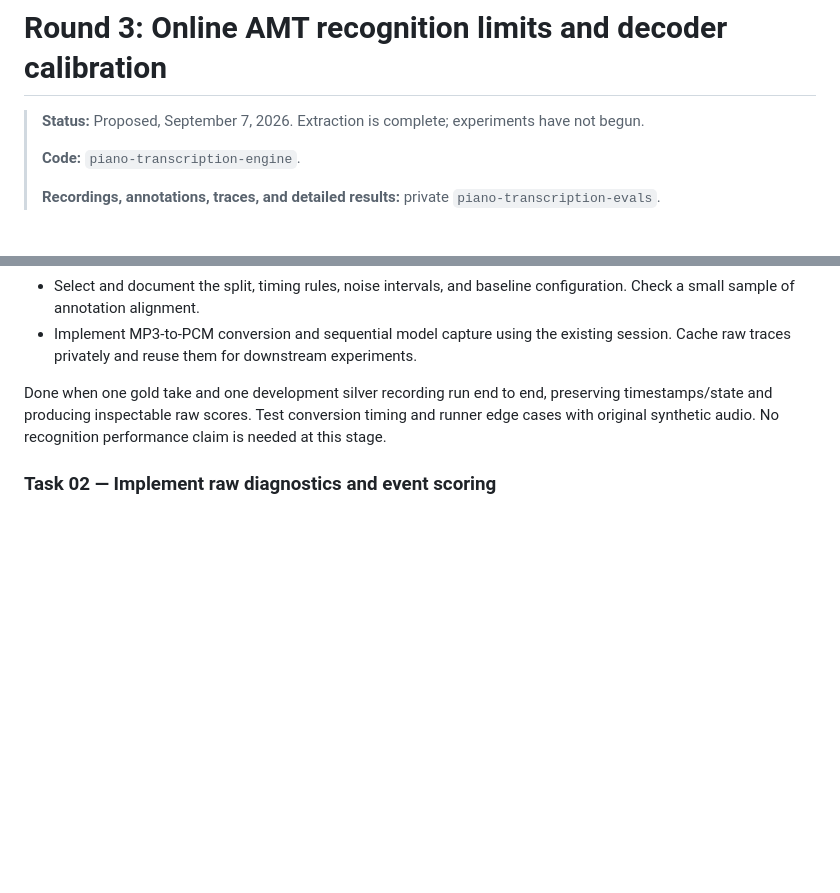
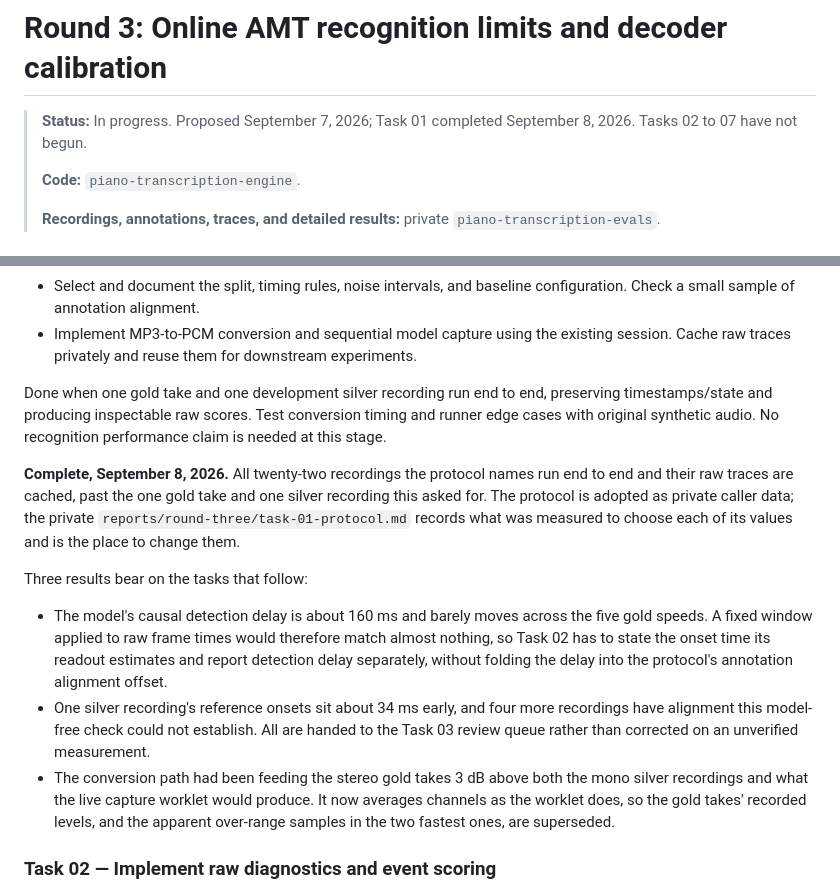
Before and after one commit to fschuh/piano-transcription-engine, a Markdown page: plans/round-three-recognition-and-decoder-plan.md, 2 parts joined by grey strips. GitHub-like rendering; blank space fills up the shorter version.

Commit message:
Updated round-three plan with task 01 completion

```diff
--- a/plans/round-three-recognition-and-decoder-plan.md
+++ b/plans/round-three-recognition-and-decoder-plan.md
@@ -1,6 +1,7 @@
 # Round 3: Online AMT recognition limits and decoder calibration
 
-> **Status:** Proposed, September 7, 2026. Extraction is complete; experiments have not begun.
+> **Status:** In progress. Proposed September 7, 2026; Task 01 completed
+> September 8, 2026. Tasks 02 to 07 have not begun.
 >
 > **Code:** `piano-transcription-engine`.
 >
@@ -303,6 +304,28 @@ preserving timestamps/state and producing inspectable raw scores. Test conversio
 timing and runner edge cases with original synthetic audio. No recognition
 performance claim is needed at this stage.
 
+**Complete, September 8, 2026.** All twenty-two recordings the protocol names run
+end to end and their raw traces are cached, past the one gold take and one silver
+recording this asked for. The protocol is adopted as private caller data; the
+private `reports/round-three/task-01-protocol.md` records what was measured to
+choose each of its values and is the place to change them.
+
+Three results bear on the tasks that follow:
+
+- The model's causal detection delay is about 160 ms and barely moves across the
+  five gold speeds. A fixed window applied to raw frame times would therefore
+  match almost nothing, so Task 02 has to state the onset time its readout
+  estimates and report detection delay separately, without folding the delay into
+  the protocol's annotation alignment offset.
+- One silver recording's reference onsets sit about 34 ms early, and four more
+  recordings have alignment this model-free check could not establish. All are
+  handed to the Task 03 review queue rather than corrected on an unverified
+  measurement.
+- The conversion path had been feeding the stereo gold takes 3 dB above both the
+  mono silver recordings and what the live capture worklet would produce. It now
+  averages channels as the worklet does, so the gold takes' recorded levels, and
+  the apparent over-range samples in the two fastest ones, are superseded.
+
 ### Task 02 — Implement raw diagnostics and event scoring
 
 - Add weighted/unweighted score inspection and suppressed-frame reporting.
```
